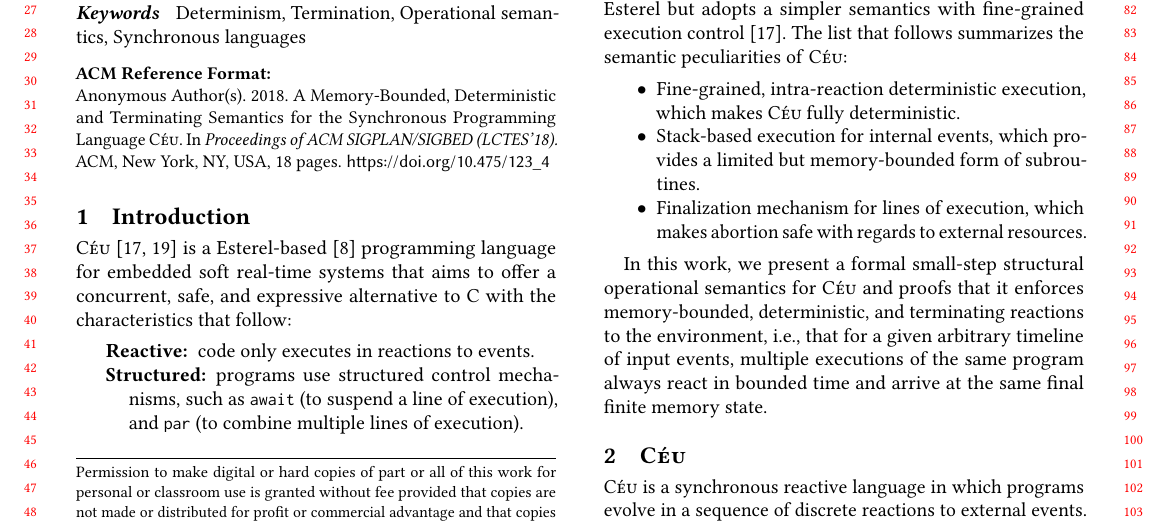
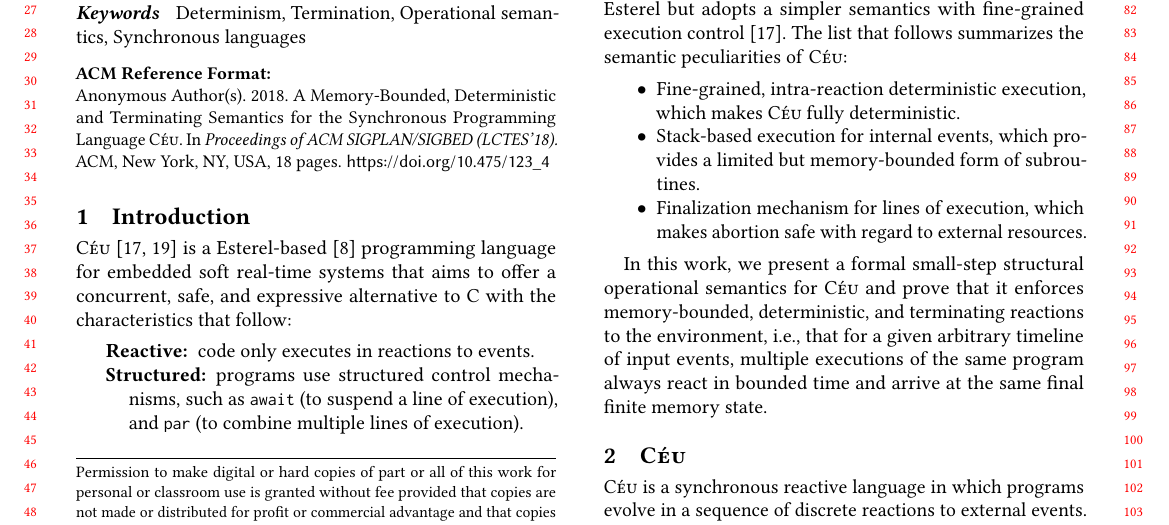
Before and after one commit to fsantanna-no/lctes-semantica, a LaTeX paper (index.tex, which reads 01-intro.tex): part of page 1 of 18, cut so that both start at the same text. Compiled offline with pdfLaTeX.

Commit message:
Typo na introdução

```diff
--- a/01-intro.tex
+++ b/01-intro.tex
@@ -46,13 +46,14 @@ The list that follows summarizes the semantic peculiarities of \CEU:
     \item Stack-based execution for internal events, which provides a limited
           but memory-bounded form of subroutines.
     \item Finalization mechanism for lines of execution, which makes abortion
-          safe with regards to external resources.
+          safe with regard to external resources.
 \end{itemize}
 
-In this work, we present a formal small-step structural operational semantics
-for \CEU and proofs that it enforces memory-bounded, deterministic, and
-terminating reactions to the environment, i.e., that for a given arbitrary
-timeline of input events, multiple executions of the same program always react
-in bounded time and arrive at the same final finite memory state.
+In this work, we present a formal small-step structural operational
+semantics for \CEU and prove that it enforces memory-bounded, deterministic,
+and terminating reactions to the environment, i.e., that for a given
+arbitrary timeline of input events, multiple executions of the same program
+always react in bounded time and arrive at the same final finite memory
+state.
 
 % TODO: \fs{Descrever seções.}
```
